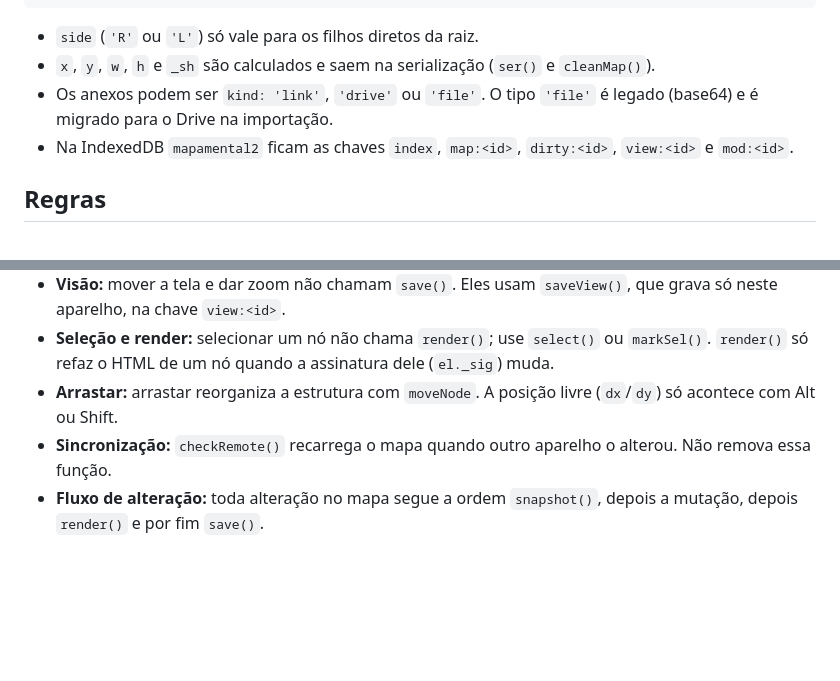
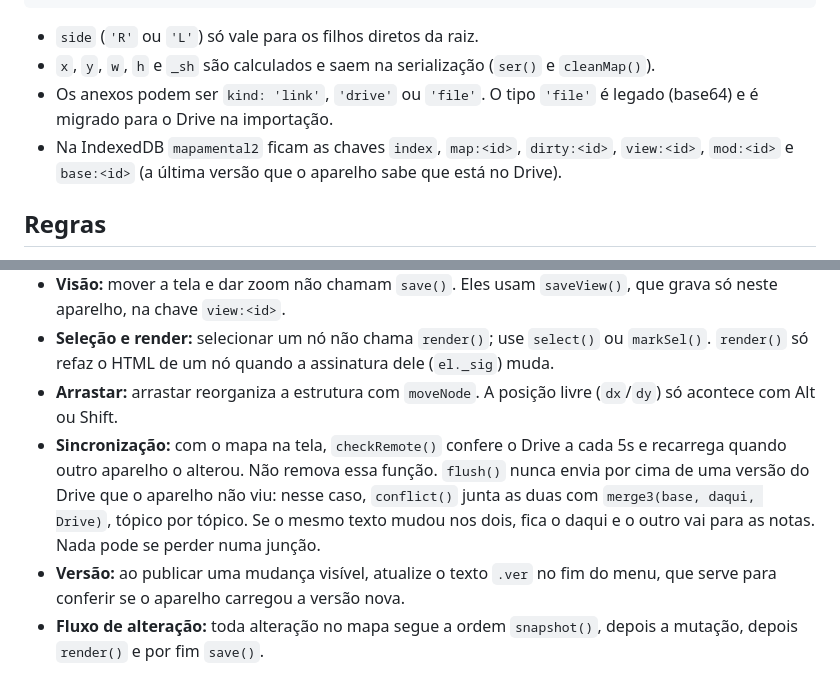
Before and after one commit to alansguerra/mapa-mental, a Markdown page: CLAUDE.md, 2 parts joined by grey strips. Rendered like a GitHub page; blank space fills up the shorter version.

Commit message:
CLAUDE.md: descreve a sincronização a cada 5s e a junção de versões
Co-Authored-By: Claude Opus 5.5 <noreply@anthropic.com>

```diff
--- a/CLAUDE.md
+++ b/CLAUDE.md
@@ -27,7 +27,7 @@ node = { id, text, parent, children: [ids], color, icon, notes, att: [], collaps
 - `side` (`'R'` ou `'L'`) só vale para os filhos diretos da raiz.
 - `x`, `y`, `w`, `h` e `_sh` são calculados e saem na serialização (`ser()` e `cleanMap()`).
 - Os anexos podem ser `kind: 'link'`, `'drive'` ou `'file'`. O tipo `'file'` é legado (base64) e é migrado para o Drive na importação.
-- Na IndexedDB `mapamental2` ficam as chaves `index`, `map:<id>`, `dirty:<id>`, `view:<id>` e `mod:<id>`.
+- Na IndexedDB `mapamental2` ficam as chaves `index`, `map:<id>`, `dirty:<id>`, `view:<id>`, `mod:<id>` e `base:<id>` (a última versão que o aparelho sabe que está no Drive).
 
 ## Regras
 
@@ -36,7 +36,8 @@ node = { id, text, parent, children: [ids], color, icon, notes, att: [], collaps
 - **Visão:** mover a tela e dar zoom não chamam `save()`. Eles usam `saveView()`, que grava só neste aparelho, na chave `view:<id>`.
 - **Seleção e render:** selecionar um nó não chama `render()`; use `select()` ou `markSel()`. `render()` só refaz o HTML de um nó quando a assinatura dele (`el._sig`) muda.
 - **Arrastar:** arrastar reorganiza a estrutura com `moveNode`. A posição livre (`dx`/`dy`) só acontece com Alt ou Shift.
-- **Sincronização:** `checkRemote()` recarrega o mapa quando outro aparelho o alterou. Não remova essa função.
+- **Sincronização:** com o mapa na tela, `checkRemote()` confere o Drive a cada 5s e recarrega quando outro aparelho o alterou. Não remova essa função. `flush()` nunca envia por cima de uma versão do Drive que o aparelho não viu: nesse caso, `conflict()` junta as duas com `merge3(base, daqui, Drive)`, tópico por tópico. Se o mesmo texto mudou nos dois, fica o daqui e o outro vai para as notas. Nada pode se perder numa junção.
+- **Versão:** ao publicar uma mudança visível, atualize o texto `.ver` no fim do menu, que serve para conferir se o aparelho carregou a versão nova.
 - **Fluxo de alteração:** toda alteração no mapa segue a ordem `snapshot()`, depois a mutação, depois `render()` e por fim `save()`.
 
 ## Funcionalidades
```
